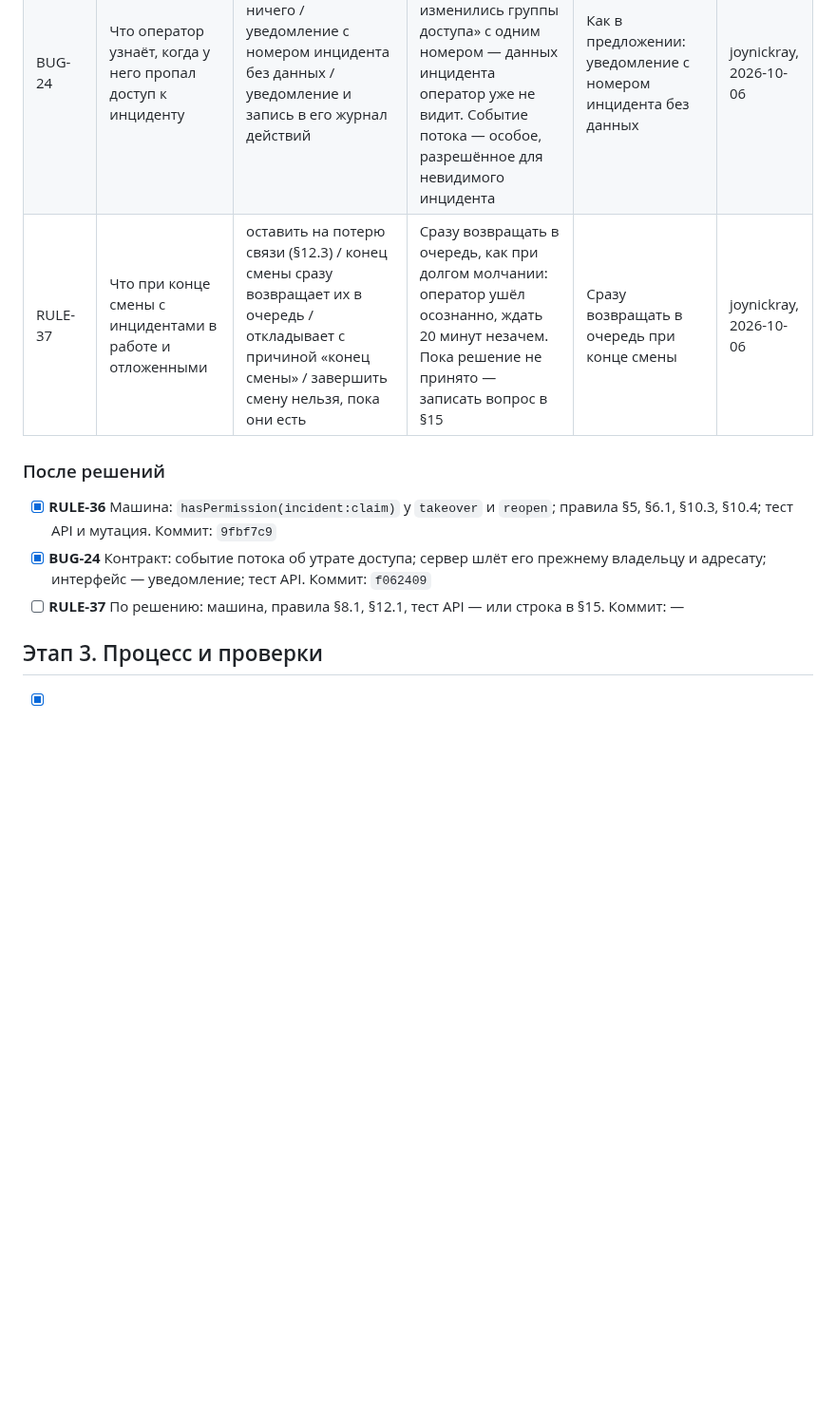
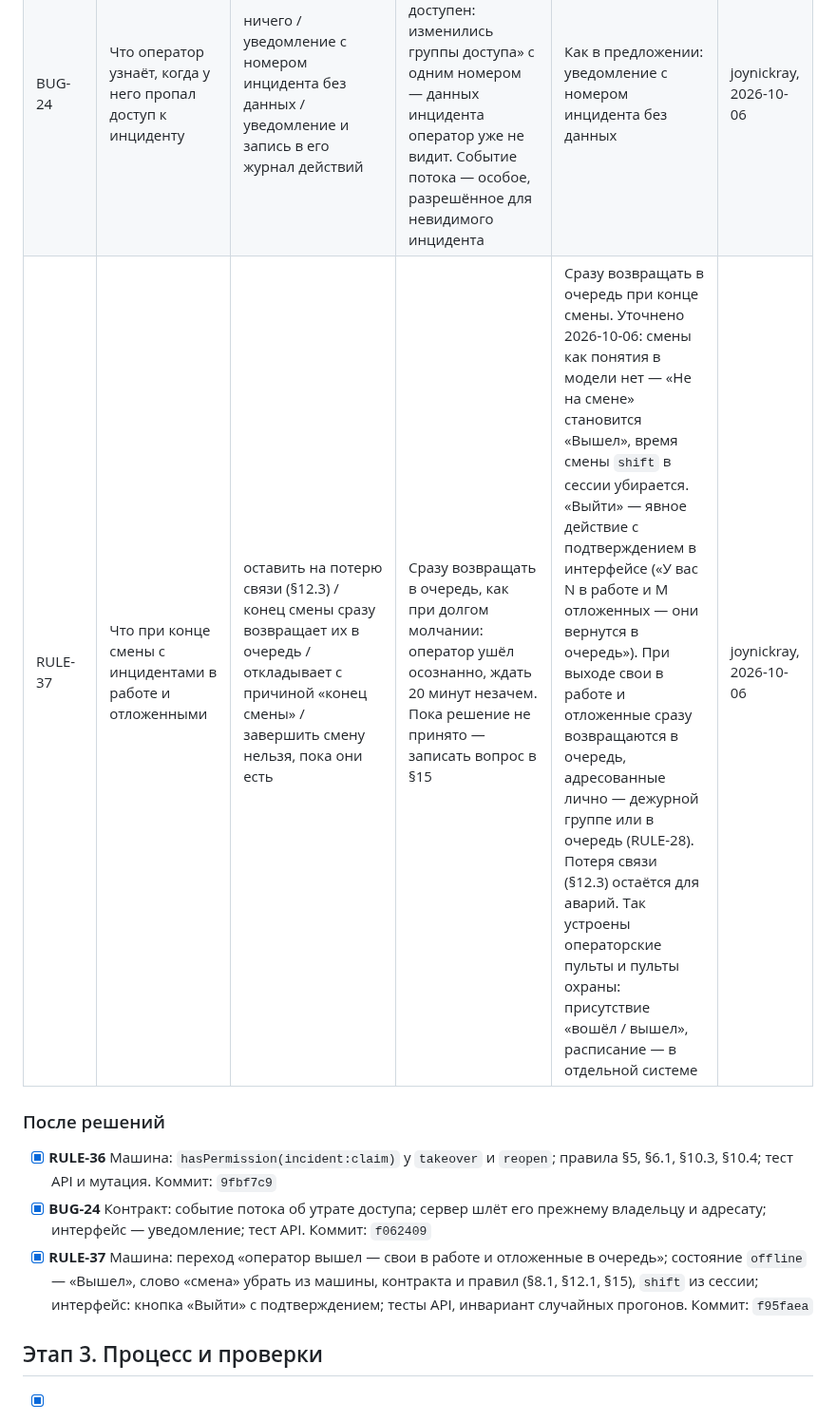
Before and after one commit to soulhome2/IM, a Markdown page: reviews/2026-10-06/plan.md, the part around the change. Shown at 95% size. GitHub-like rendering; blank space fills up the shorter version.

Commit message:
План 2026-10-06: RULE-37
Co-Authored-By: Claude Opus 5.5 <noreply@anthropic.com>

```diff
--- a/reviews/2026-10-06/plan.md
+++ b/reviews/2026-10-06/plan.md
@@ -21,13 +21,13 @@
 |---|---|---|---|---|---|
 | RULE-36 | Нужно ли право взятия для «Перехватить» и «Переоткрыть» | требовать `incident:claim` в обоих переходах / оставить и расширить требование §10.3 на `incident:reassign` и `incident:reopen` | Требовать `incident:claim`: попасть в работу можно только с правом взятия, и гарантия выхода §10.3 работает без изменений. Так же уже сказано в §8.1 («в обход `incident:claim`») | Как в предложении: `incident:claim` у «Перехватить» и «Переоткрыть» | joynickray, 2026-10-06 |
 | BUG-24 | Что оператор узнаёт, когда у него пропал доступ к инциденту | ничего / уведомление с номером инцидента без данных / уведомление и запись в его журнал действий | Уведомление «INC-N вам больше не доступен: изменились группы доступа» с одним номером — данных инцидента оператор уже не видит. Событие потока — особое, разрешённое для невидимого инцидента | Как в предложении: уведомление с номером инцидента без данных | joynickray, 2026-10-06 |
-| RULE-37 | Что при конце смены с инцидентами в работе и отложенными | оставить на потерю связи (§12.3) / конец смены сразу возвращает их в очередь / откладывает с причиной «конец смены» / завершить смену нельзя, пока они есть | Сразу возвращать в очередь, как при долгом молчании: оператор ушёл осознанно, ждать 20 минут незачем. Пока решение не принято — записать вопрос в §15 | Сразу возвращать в очередь при конце смены | joynickray, 2026-10-06 |
+| RULE-37 | Что при конце смены с инцидентами в работе и отложенными | оставить на потерю связи (§12.3) / конец смены сразу возвращает их в очередь / откладывает с причиной «конец смены» / завершить смену нельзя, пока они есть | Сразу возвращать в очередь, как при долгом молчании: оператор ушёл осознанно, ждать 20 минут незачем. Пока решение не принято — записать вопрос в §15 | Сразу возвращать в очередь при конце смены. Уточнено 2026-10-06: смены как понятия в модели нет — «Не на смене» становится «Вышел», время смены `shift` в сессии убирается. «Выйти» — явное действие с подтверждением в интерфейсе («У вас N в работе и M отложенных — они вернутся в очередь»). При выходе свои в работе и отложенные сразу возвращаются в очередь, адресованные лично — дежурной группе или в очередь (RULE-28). Потеря связи (§12.3) остаётся для аварий. Так устроены операторские пульты и пульты охраны: присутствие «вошёл / вышел», расписание — в отдельной системе | joynickray, 2026-10-06 |
 
 ### После решений
 
 - [x] **RULE-36** Машина: `hasPermission(incident:claim)` у `takeover` и `reopen`; правила §5, §6.1, §10.3, §10.4; тест API и мутация. Коммит: `9fbf7c9`
 - [x] **BUG-24** Контракт: событие потока об утрате доступа; сервер шлёт его прежнему владельцу и адресату; интерфейс — уведомление; тест API. Коммит: `f062409`
-- [ ] **RULE-37** По решению: машина, правила §8.1, §12.1, тест API — или строка в §15. Коммит: —
+- [x] **RULE-37** Машина: переход «оператор вышел — свои в работе и отложенные в очередь»; состояние `offline` — «Вышел», слово «смена» убрать из машины, контракта и правил (§8.1, §12.1, §15), `shift` из сессии; интерфейс: кнопка «Выйти» с подтверждением; тесты API, инвариант случайных прогонов. Коммит: `f95faea`
 
 ## Этап 3. Процесс и проверки
 
```
Also changed, not shown: Specification/State_rules/CHANGELOG.md (+1 -1 lines).
